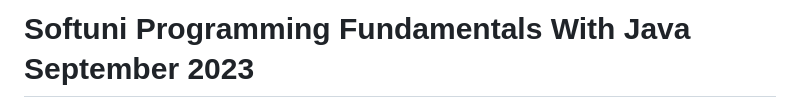
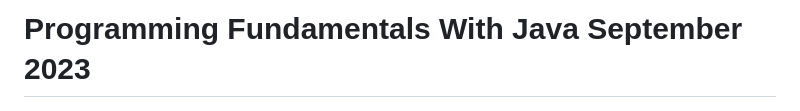
Before and after one commit to Dimitar-Peev/02.PF-Java-September-2023, a Markdown page: README.md, the part around one of its changes. Rendered like a GitHub page.

```diff
--- a/README.md
+++ b/README.md
@@ -1,4 +1,4 @@
-# Softuni Programming Fundamentals With Java September 2023
+# Programming Fundamentals With Java September 2023
 
 ![programming-fundamentals-softuni](programming-fundamentals-softuni.png)
 
```
Also changed, not shown: other parts of README.md (+1 -1 lines).
